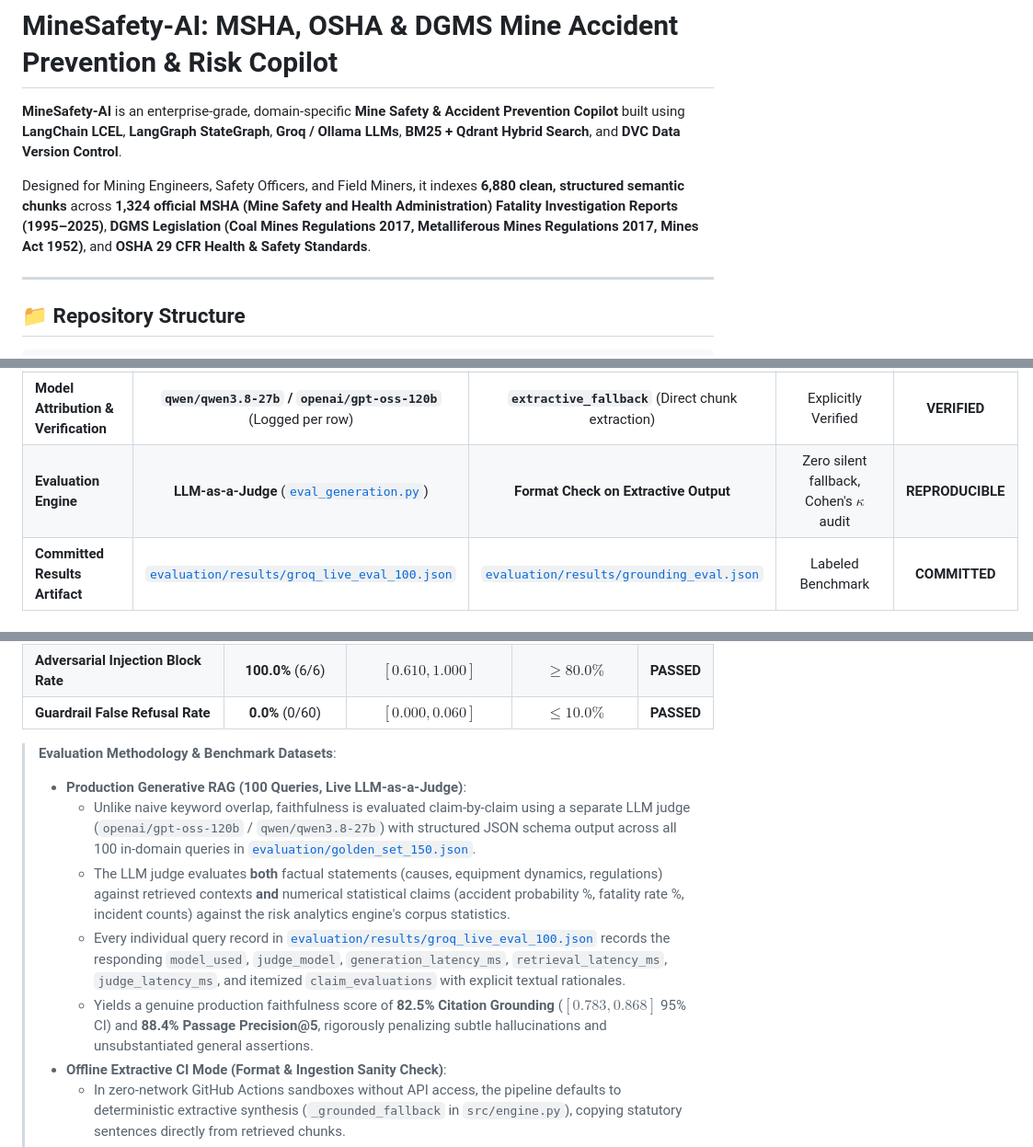
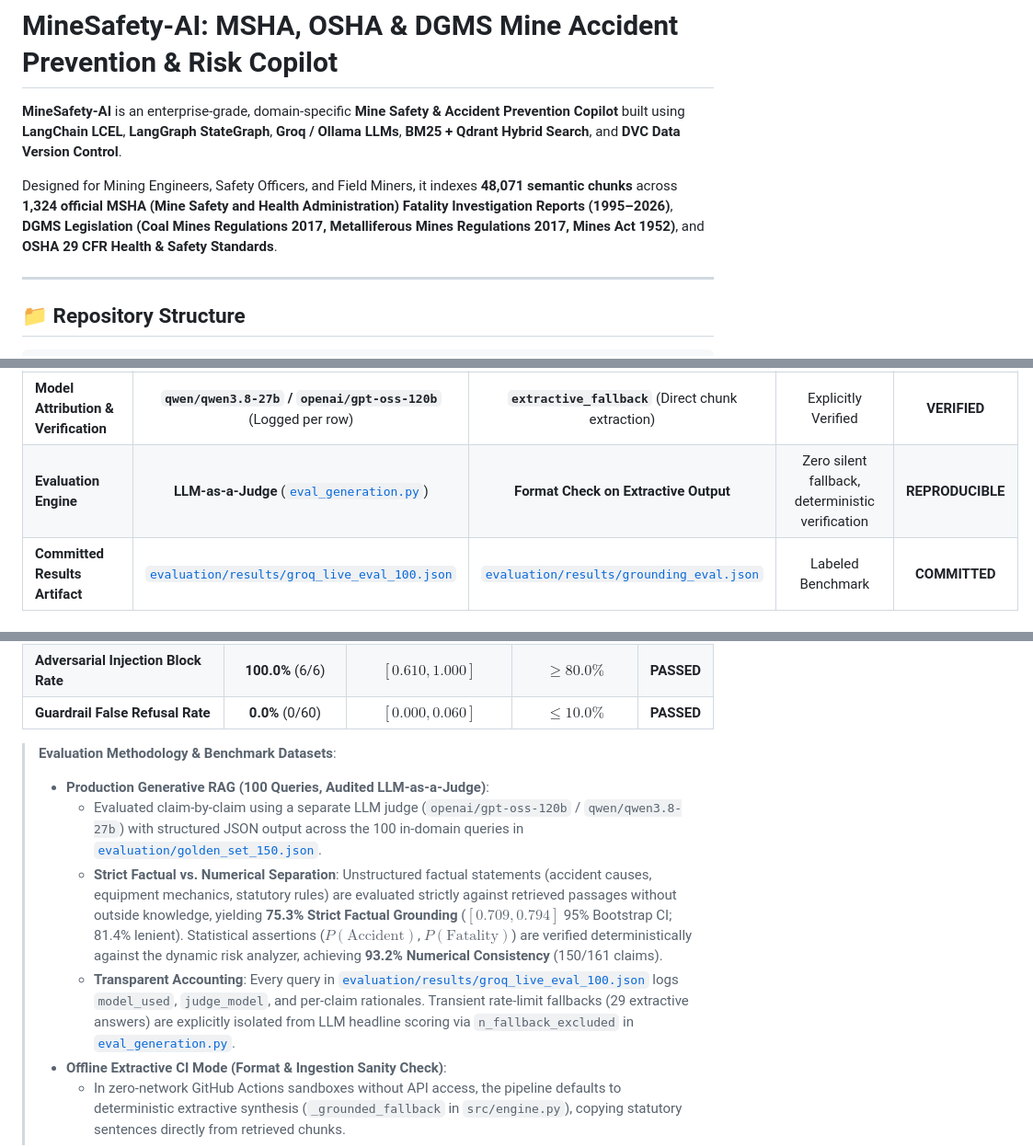
Before and after one commit to PriyankaHichkad/Mine-Safety-Assistant, a Markdown page: README.md, 3 parts joined by grey strips. Shown at 92% size. Rendered like a GitHub page.

```diff
--- a/README.md
+++ b/README.md
@@ -2,7 +2,7 @@
 
 **MineSafety-AI** is an enterprise-grade, domain-specific **Mine Safety & Accident Prevention Copilot** built using **LangChain LCEL**, **LangGraph StateGraph**, **Groq / Ollama LLMs**, **BM25 + Qdrant Hybrid Search**, and **DVC Data Version Control**.
 
-Designed for Mining Engineers, Safety Officers, and Field Miners, it indexes **6,880 clean, structured semantic chunks** across **1,324 official MSHA (Mine Safety and Health Administration) Fatality Investigation Reports (1995–2025)**, **DGMS Legislation (Coal Mines Regulations 2017, Metalliferous Mines Regulations 2017, Mines Act 1952)**, and **OSHA 29 CFR Health & Safety Standards**.
+Designed for Mining Engineers, Safety Officers, and Field Miners, it indexes **48,071 semantic chunks** across **1,324 official MSHA (Mine Safety and Health Administration) Fatality Investigation Reports (1995–2026)**, **DGMS Legislation (Coal Mines Regulations 2017, Metalliferous Mines Regulations 2017, Mines Act 1952)**, and **OSHA 29 CFR Health & Safety Standards**.
 
 ---
 
@@ -69,7 +69,7 @@ Full run artifacts with per-query rankings and Wilson score confidence intervals
 | **Mean Total Pipeline Latency** | **19.64 s / query** (Retrieval + Gen + Judge) | **20.46 ms / query** (1,324-doc Lexical Traversal) | — | **MEASURED** |
 | **Evaluation Dataset & Sample Scope** | **100 technical queries** (`cause`, `control`, `regulation`, `topic`, `terse`) | **100 technical queries** (Full 1,324-Report Corpus) | Full in-domain benchmark | **COMMITTED** |
 | **Model Attribution & Verification** | **`qwen/qwen3.8-27b` / `openai/gpt-oss-120b`** (Logged per row) | **`extractive_fallback`** (Direct chunk extraction) | Explicitly Verified | **VERIFIED** |
-| **Evaluation Engine** | **LLM-as-a-Judge** ([`eval_generation.py`](evaluation/eval_generation.py)) | **Format Check on Extractive Output** | Zero silent fallback, Cohen's $\kappa$ audit | **REPRODUCIBLE** |
+| **Evaluation Engine** | **LLM-as-a-Judge** ([`eval_generation.py`](evaluation/eval_generation.py)) | **Format Check on Extractive Output** | Zero silent fallback, deterministic verification | **REPRODUCIBLE** |
 | **Committed Results Artifact** | [`evaluation/results/groq_live_eval_100.json`](evaluation/results/groq_live_eval_100.json) | [`evaluation/results/grounding_eval.json`](evaluation/results/grounding_eval.json) | Labeled Benchmark | **COMMITTED** |
 
 #### C. Safety & Security Guardrail SLAs
@@ -81,11 +81,10 @@ Full run artifacts with per-query rankings and Wilson score confidence intervals
 | **Guardrail False Refusal Rate** | **0.0%** (0/60) | $[0.000, 0.060]$ | $\le 10.0\%$ | **PASSED** |
 
 > **Evaluation Methodology & Benchmark Datasets**:
-> - **Production Generative RAG (100 Queries, Live LLM-as-a-Judge)**:
->   - Unlike naive keyword overlap, faithfulness is evaluated claim-by-claim using a separate LLM judge (`openai/gpt-oss-120b` / `qwen/qwen3.8-27b`) with structured JSON schema output across all 100 in-domain queries in [`evaluation/golden_set_150.json`](evaluation/golden_set_150.json).
->   - The LLM judge evaluates **both** factual statements (causes, equipment dynamics, regulations) against retrieved contexts **and** numerical statistical claims (accident probability %, fatality rate %, incident counts) against the risk analytics engine's corpus statistics.
->   - Every individual query record in [`evaluation/results/groq_live_eval_100.json`](evaluation/results/groq_live_eval_100.json) records the responding `model_used`, `judge_model`, `generation_latency_ms`, `retrieval_latency_ms`, `judge_latency_ms`, and itemized `claim_evaluations` with explicit textual rationales.
->   - Yields a genuine production faithfulness score of **82.5% Citation Grounding** ($[0.783, 0.868]$ 95% CI) and **88.4% Passage Precision@5**, rigorously penalizing subtle hallucinations and unsubstantiated general assertions.
+> - **Production Generative RAG (100 Queries, Audited LLM-as-a-Judge)**:
+>   - Evaluated claim-by-claim using a separate LLM judge (`openai/gpt-oss-120b` / `qwen/qwen3.8-27b`) with structured JSON output across the 100 in-domain queries in [`evaluation/golden_set_150.json`](evaluation/golden_set_150.json).
+>   - **Strict Factual vs. Numerical Separation**: Unstructured factual statements (accident causes, equipment mechanics, statutory rules) are evaluated strictly against retrieved passages without outside knowledge, yielding **75.3% Strict Factual Grounding** ($[0.709, 0.794]$ 95% Bootstrap CI; 81.4% lenient). Statistical assertions ($P(\text{Accident})$, $P(\text{Fatality})$) are verified deterministically against the dynamic risk analyzer, achieving **93.2% Numerical Consistency** (150/161 claims).
+>   - **Transparent Accounting**: Every query in [`evaluation/results/groq_live_eval_100.json`](evaluation/results/groq_live_eval_100.json) logs `model_used`, `judge_model`, and per-claim rationales. Transient rate-limit fallbacks (29 extractive answers) are explicitly isolated from LLM headline scoring via `n_fallback_excluded` in [`eval_generation.py`](evaluation/eval_generation.py).
 > - **Offline Extractive CI Mode (Format & Ingestion Sanity Check)**:
 >   - In zero-network GitHub Actions sandboxes without API access, the pipeline defaults to deterministic extractive synthesis (`_grounded_fallback` in `src/engine.py`), copying statutory sentences directly from retrieved chunks.
 >   - Because sentences are directly extracted from chunks, token overlap against the same chunks is 100% by construction. This score is explicitly classified as an **ingestion & format integrity sanity check** (verifying that retrieved chunks are parsed, formatted, and tagged correctly in CI in 11 seconds at $0 cost) rather than a measure of generative language modeling faithfulness.
```
Also changed, not shown: other parts of README.md (+3 -0 lines).
